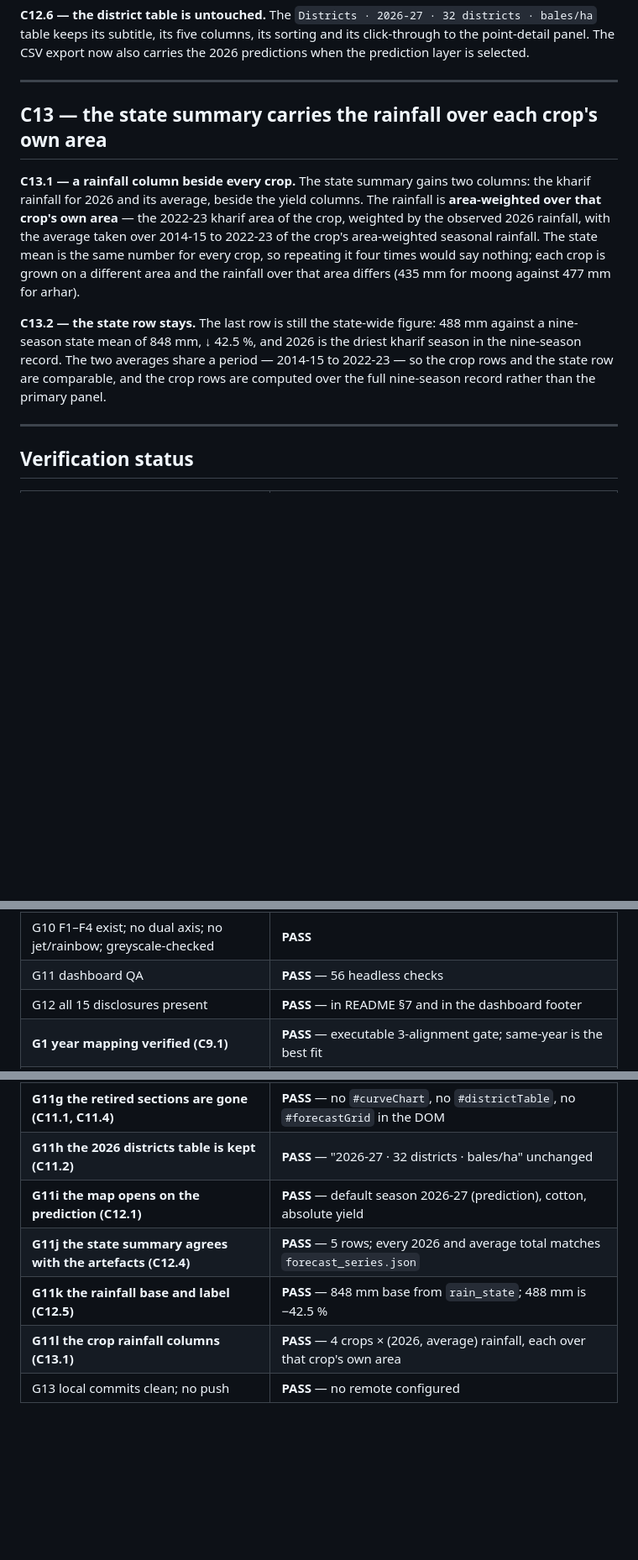
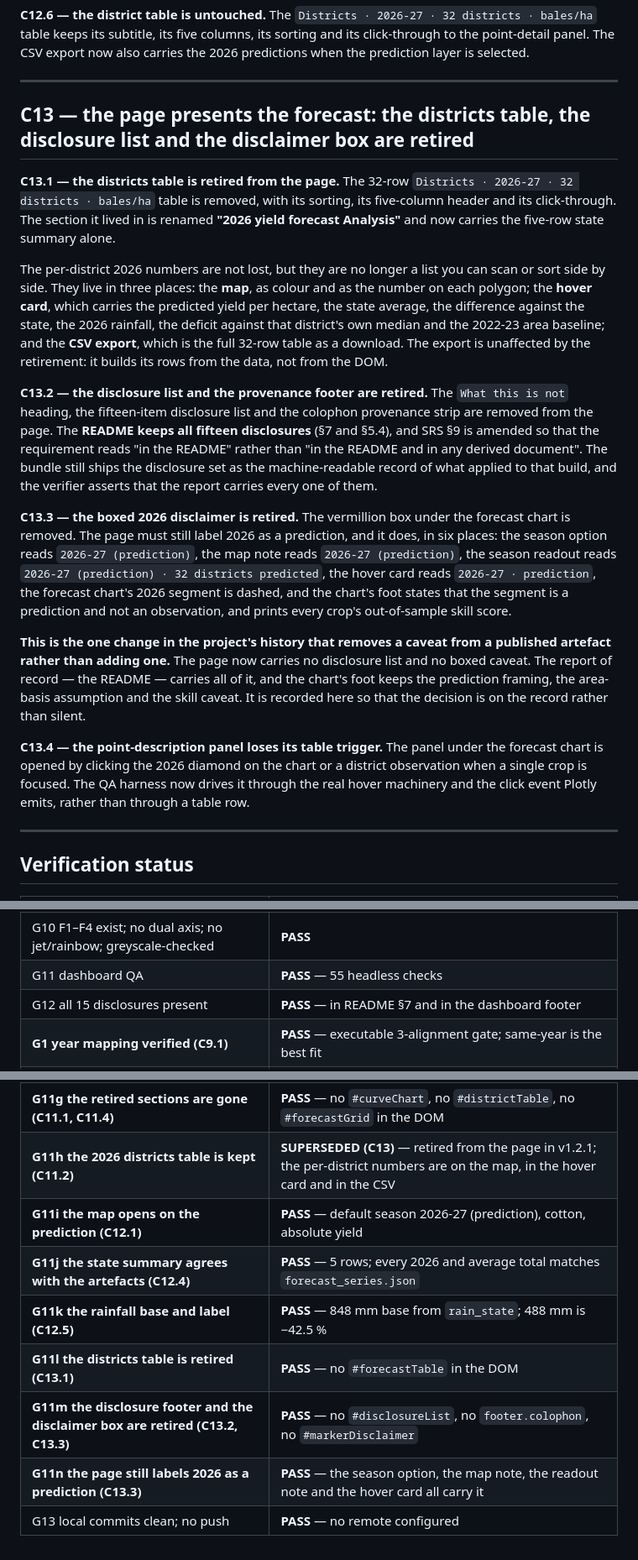
Before and after one commit to Riishi-01/Telangana-CropYield-Forecasting, a Markdown page: plan/ERRATA.md, 3 parts joined by grey strips. Shown at 84% size. Drawn GitHub-style; blank space fills up the shorter version.

```diff
--- a/plan/ERRATA.md
+++ b/plan/ERRATA.md
@@ -447,23 +447,53 @@ carries the 2026 predictions when the prediction layer is selected.
 
 ---
 
-## C13 — the state summary carries the rainfall over each crop's own area
+## C13 — the page presents the forecast: the districts table, the disclosure list and the disclaimer box are retired
 
-**C13.1 — a rainfall column beside every crop.** The state summary gains two
-columns: the kharif rainfall for 2026 and its average, beside the yield
-columns. The rainfall is **area-weighted over that crop's own area** — the
-2022-23 kharif area of the crop, weighted by the observed 2026 rainfall, with
-the average taken over 2014-15 to 2022-23 of the crop's area-weighted seasonal
-rainfall. The state mean is the same number for every crop, so repeating it
-four times would say nothing; each crop is grown on a different area and the
-rainfall over that area differs (435 mm for moong against 477 mm for arhar).
+**C13.1 — the districts table is retired from the page.** The 32-row
+`Districts · 2026-27 · 32 districts · bales/ha` table is removed, with its
+sorting, its five-column header and its click-through. The section it lived
+in is renamed **"2026 yield forecast Analysis"** and now carries the five-row
+state summary alone.
 
-**C13.2 — the state row stays.** The last row is still the state-wide figure:
-488 mm against a nine-season state mean of 848 mm, ↓ 42.5 %, and 2026 is the
-driest kharif season in the nine-season record. The two averages share a
-period — 2014-15 to 2022-23 — so the crop rows and the state row are
-comparable, and the crop rows are computed over the full nine-season record
-rather than the primary panel.
+The per-district 2026 numbers are not lost, but they are no longer a list you
+can scan or sort side by side. They live in three places: the **map**, as
+colour and as the number on each polygon; the **hover card**, which carries
+the predicted yield per hectare, the state average, the difference against the
+state, the 2026 rainfall, the deficit against that district's own median and
+the 2022-23 area baseline; and the **CSV export**, which is the full 32-row
+table as a download. The export is unaffected by the retirement: it builds its
+rows from the data, not from the DOM.
+
+**C13.2 — the disclosure list and the provenance footer are retired.** The
+`What this is not` heading, the fifteen-item disclosure list and the
+colophon provenance strip are removed from the page. The **README keeps all
+fifteen disclosures** (§7 and §5.4), and SRS §9 is amended so that the
+requirement reads "in the README" rather than "in the README and in any
+derived document". The bundle still ships the disclosure set as the
+machine-readable record of what applied to that build, and the verifier
+asserts that the report carries every one of them.
+
+**C13.3 — the boxed 2026 disclaimer is retired.** The vermillion box under
+the forecast chart is removed. The page must still label 2026 as a
+prediction, and it does, in six places: the season option reads
+`2026-27 (prediction)`, the map note reads `2026-27 (prediction)`, the season
+readout reads `2026-27 (prediction) · 32 districts predicted`, the hover card
+reads `2026-27 · prediction`, the forecast chart's 2026 segment is dashed, and
+the chart's foot states that the segment is a prediction and not an
+observation, and prints every crop's out-of-sample skill score.
+
+**This is the one change in the project's history that removes a caveat from
+a published artefact rather than adding one.** The page now carries no
+disclosure list and no boxed caveat. The report of record — the README —
+carries all of it, and the chart's foot keeps the prediction framing, the
+area-basis assumption and the skill caveat. It is recorded here so that the
+decision is on the record rather than silent.
+
+**C13.4 — the point-description panel loses its table trigger.** The panel
+under the forecast chart is opened by clicking the 2026 diamond on the chart
+or a district observation when a single crop is focused. The QA harness now
+drives it through the real hover machinery and the click event Plotly emits,
+rather than through a table row.
 
 ---
 
@@ -484,7 +514,7 @@ rather than the primary panel.
 | G8 ΔR² reported for every modelled crop | **PASS** — including the null results |
 | G9 chronological split; skill reported at any sign | **PASS** — 3 of 4 crops negative |
 | G10 F1–F4 exist; no dual axis; no jet/rainbow; greyscale-checked | **PASS** |
-| G11 dashboard QA | **PASS** — 56 headless checks |
+| G11 dashboard QA | **PASS** — 55 headless checks |
 | G12 all 15 disclosures present | **PASS** — in README §7 and in the dashboard footer |
 | **G1 year mapping verified (C9.1)** | **PASS** — executable 3-alignment gate; same-year is the best fit |
 | **G2 no "season effects" wording (C9.2)** | **PASS** — 0 hits for `season (fixed )?effect` in `src/`, `README.md`, dashboard |
@@ -498,9 +528,11 @@ rather than the primary panel.
 | **G11e 2026 area baseline stated (C10.4)** | **PASS** — 2022-23 area, applied identically to both sides |
 | **G11f one forecast chart, indexed (C11.2, C11.3)** | **PASS** — 1 chart, All + 4 crop ticks, 10 x categories with 2026 last, 4 dashed 2026 segments |
 | **G11g the retired sections are gone (C11.1, C11.4)** | **PASS** — no `#curveChart`, no `#districtTable`, no `#forecastGrid` in the DOM |
-| **G11h the 2026 districts table is kept (C11.2)** | **PASS** — "2026-27 · 32 districts · bales/ha" unchanged |
+| **G11h the 2026 districts table is kept (C11.2)** | **SUPERSEDED (C13)** — retired from the page in v1.2.1; the per-district numbers are on the map, in the hover card and in the CSV |
 | **G11i the map opens on the prediction (C12.1)** | **PASS** — default season 2026-27 (prediction), cotton, absolute yield |
 | **G11j the state summary agrees with the artefacts (C12.4)** | **PASS** — 5 rows; every 2026 and average total matches `forecast_series.json` |
 | **G11k the rainfall base and label (C12.5)** | **PASS** — 848 mm base from `rain_state`; 488 mm is −42.5 % |
-| **G11l the crop rainfall columns (C13.1)** | **PASS** — 4 crops × (2026, average) rainfall, each over that crop's own area |
+| **G11l the districts table is retired (C13.1)** | **PASS** — no `#forecastTable` in the DOM |
+| **G11m the disclosure footer and the disclaimer box are retired (C13.2, C13.3)** | **PASS** — no `#disclosureList`, no `footer.colophon`, no `#markerDisclaimer` |
+| **G11n the page still labels 2026 as a prediction (C13.3)** | **PASS** — the season option, the map note, the readout note and the hover card all carry it |
 | G13 local commits clean; no push | **PASS** — no remote configured |
```
Also changed, not shown: README.md (+24 -26 lines), plan/SRS.md (+20 -2 lines).
